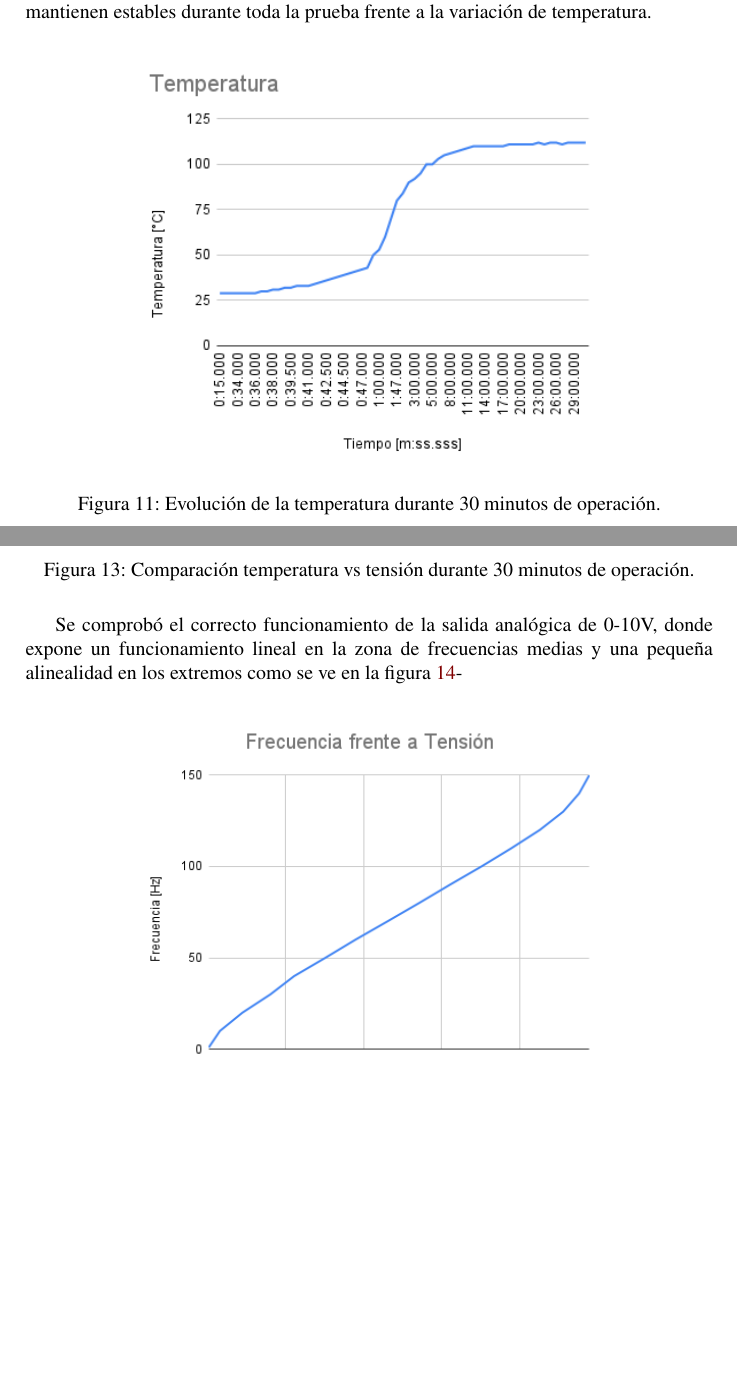
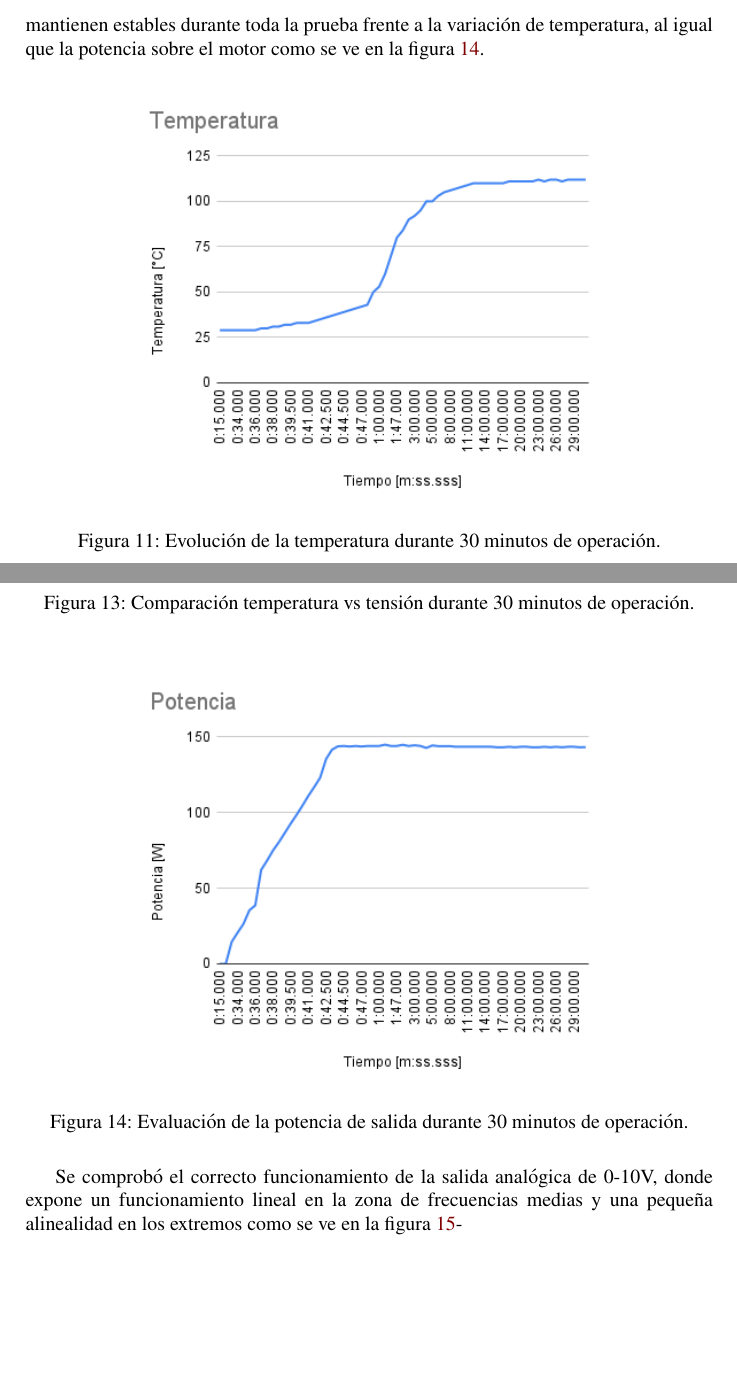
Before and after one commit to LManuC/ProyectoFinal-Grupo5-VariadorDeFrecuencia, a LaTeX document (Documentos/TestDeAceptacion/main.tex): two parts of pages 13 and 14 of 15 before the commit and two parts of pages 13 and 14 of 16 after it, joined at a grey line, cut so that both start at the same text, the shorter picture padded with empty space. Compiled offline with pdfLaTeX.

Commit message:
Agregado del gráfico de potencia en el test de aceptación

```diff
--- a/Documentos/TestDeAceptacion/main.tex
+++ b/Documentos/TestDeAceptacion/main.tex
@@ -222,7 +222,7 @@ En cuanto al rendimiento, se observó que la etapa inversora presenta una eficie
 \label{fig:Tension}
 \end{figure}
 
-Además se evaluó el perfil de incremento de temperatura del transformador en la figura~\ref{fig:Temperatura} y, en las figuras~\ref{fig:Temperatura-vs-Corriente} y ~\ref{fig:Temperatura-vs-Tension} como las tensión y corriente del bus de contínua se mantienen estables durante toda la prueba frente a la variación de temperatura.
+Además se evaluó el perfil de incremento de temperatura del transformador en la figura~\ref{fig:Temperatura} y, en las figuras~\ref{fig:Temperatura-vs-Corriente} y ~\ref{fig:Temperatura-vs-Tension} como las tensión y corriente del bus de contínua se mantienen estables durante toda la prueba frente a la variación de temperatura, al igual que la potencia sobre el motor como se ve en la figura~\ref{fig:Potencia}.
 
 \begin{figure}[H]
 \centering
@@ -245,6 +245,13 @@ Además se evaluó el perfil de incremento de temperatura del transformador en l
 \label{fig:Temperatura-vs-Tension}
 \end{figure}
 
+\begin{figure}[H]
+\centering
+    \includegraphics[width=0.7\textwidth]{img/Potencia.png}
+    \caption{Evaluación de la potencia de salida durante 30 minutos de operación.}
+\label{fig:Potencia}
+\end{figure}
+
 Se comprobó el correcto funcionamiento de la salida analógica de 0-10V, donde expone un funcionamiento lineal en la zona de frecuencias medias y una pequeña alinealidad en los extremos como se ve en la figura~\ref{fig:0-10V}-
 
 \begin{figure}[H]
```
Also changed, not shown: Documentos/TestDeAceptacion/Test-de-aceptacion_Andrenacci-Carra.pdf, Documentos/TestDeAceptacion/img/Potencia.png (added).
